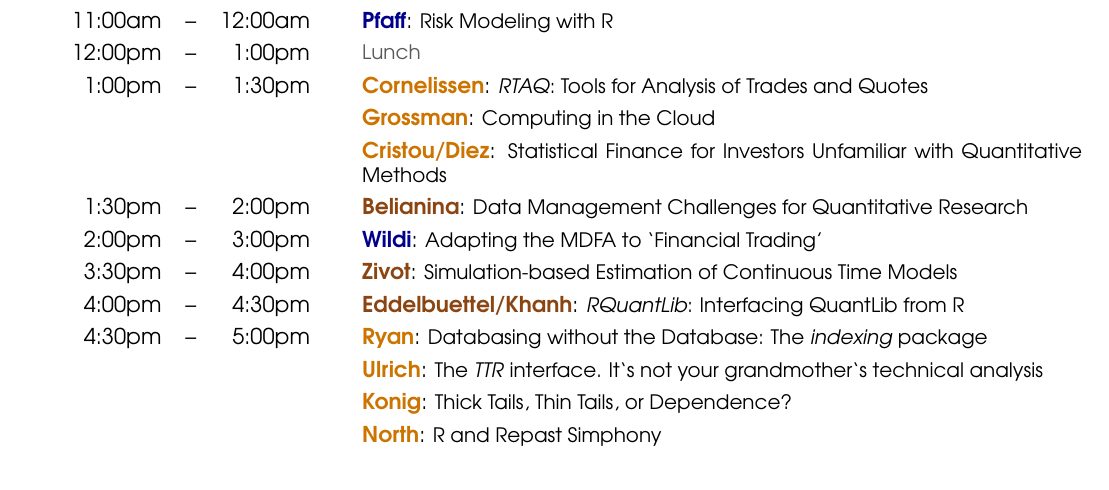
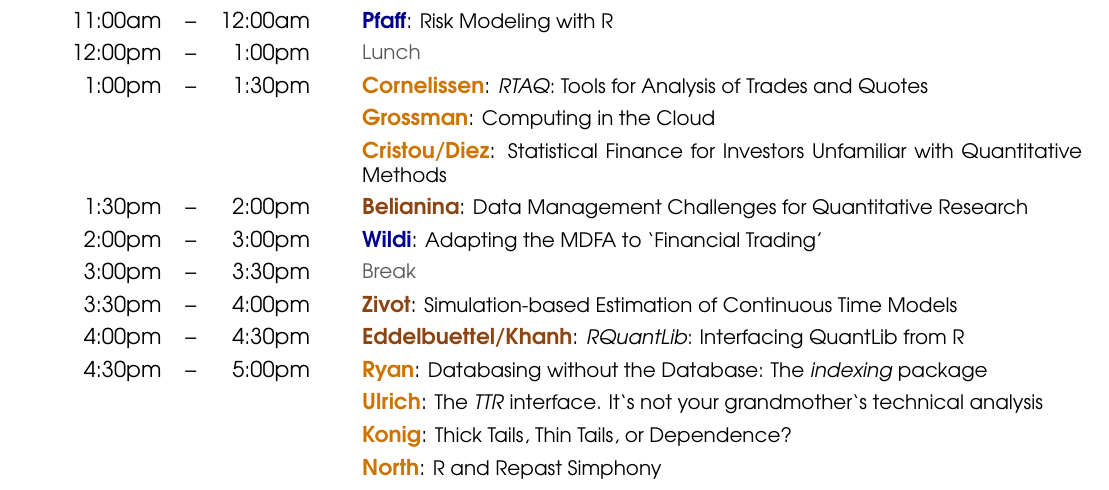
Before and after one commit to joshuaulrich/rfinanceconference, a LaTeX document (2010/agenda/agenda.tex): part of the page, cut so that both start at the same text. Compiled offline with pdfLaTeX.

Commit message:
final !! with 2nd break

```diff
--- a/2010/agenda/agenda.tex
+++ b/2010/agenda/agenda.tex
@@ -57,6 +57,7 @@
           &    &         &   & \textbf{\color{LightningTalk} Cristou/Diez}: \small{Statistical Finance for Investors Unfamiliar with Quantitative Methods} \\
   1:30pm  & -- & 2:00pm  &   & \textbf{\color{Talk} Belianina}: \small{Data Management Challenges for Quantitative Research} \\
   2:00pm  & -- & 3:00pm  &   & \textbf{\color{KeynoteTalk} Wildi}: \small{Adapting the MDFA to `Financial Trading'} \\
+  3:00pm  & -- & 3:30pm  &   & \small{\mylinecolor{Breaks} Break} \\
   3:30pm  & -- & 4:00pm  &   & \textbf{\color{Talk} Zivot}: \small{Simulation-based Estimation of Continuous Time Models} \\
   4:00pm  & -- & 4:30pm  &   & \textbf{\color{Talk} Eddelbuettel/Khanh}: \small{\emph{RQuantLib}: Interfacing QuantLib from R} \\
   4:30pm  & -- & 5:00pm  &   & \textbf{\color{LightningTalk} Ryan}: \small{Databasing without the Database: The \emph{indexing} package} \\
```
